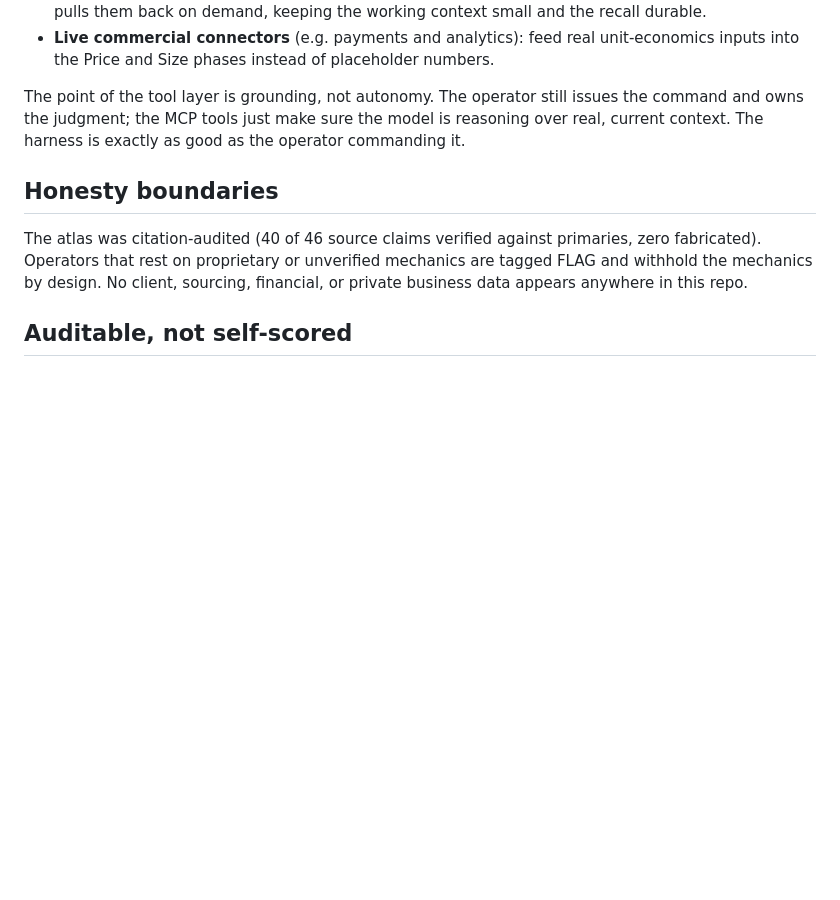
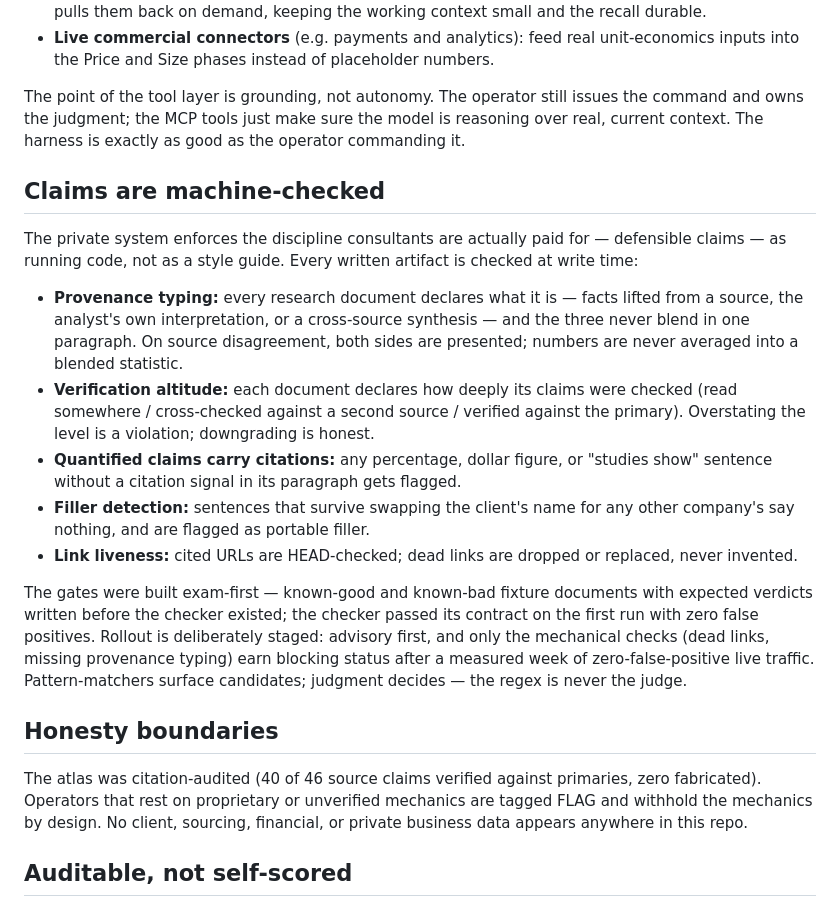
Before and after one commit to aarya-g/cdd-harness, a Markdown page: README.md, the part around the change. Rendered like a GitHub page; blank space fills up the shorter version.

Commit message:
README: claims are machine-checked — provenance typing, verification altitude, filler + link gates
Co-Authored-By: Claude Fable 5 <noreply@anthropic.com>

```diff
--- a/README.md
+++ b/README.md
@@ -63,6 +63,31 @@ The harness does not run on the model alone. It orchestrates a set of MCP tools
 
 The point of the tool layer is grounding, not autonomy. The operator still issues the command and owns the judgment; the MCP tools just make sure the model is reasoning over real, current context. The harness is exactly as good as the operator commanding it.
 
+## Claims are machine-checked
+
+The private system enforces the discipline consultants are actually paid for — defensible claims —
+as running code, not as a style guide. Every written artifact is checked at write time:
+
+- **Provenance typing:** every research document declares what it is — facts lifted from a source,
+  the analyst's own interpretation, or a cross-source synthesis — and the three never blend in one
+  paragraph. On source disagreement, both sides are presented; numbers are never averaged into a
+  blended statistic.
+- **Verification altitude:** each document declares how deeply its claims were checked (read
+  somewhere / cross-checked against a second source / verified against the primary). Overstating
+  the level is a violation; downgrading is honest.
+- **Quantified claims carry citations:** any percentage, dollar figure, or "studies show" sentence
+  without a citation signal in its paragraph gets flagged.
+- **Filler detection:** sentences that survive swapping the client's name for any other company's
+  say nothing, and are flagged as portable filler.
+- **Link liveness:** cited URLs are HEAD-checked; dead links are dropped or replaced, never invented.
+
+The gates were built exam-first — known-good and known-bad fixture documents with expected verdicts
+written before the checker existed; the checker passed its contract on the first run with zero
+false positives. Rollout is deliberately staged: advisory first, and only the mechanical checks
+(dead links, missing provenance typing) earn blocking status after a measured week of
+zero-false-positive live traffic. Pattern-matchers surface candidates; judgment decides — the
+regex is never the judge.
+
 ## Honesty boundaries
 
 The atlas was citation-audited (40 of 46 source claims verified against primaries, zero fabricated). Operators that rest on proprietary or unverified mechanics are tagged FLAG and withhold the mechanics by design. No client, sourcing, financial, or private business data appears anywhere in this repo.
```
